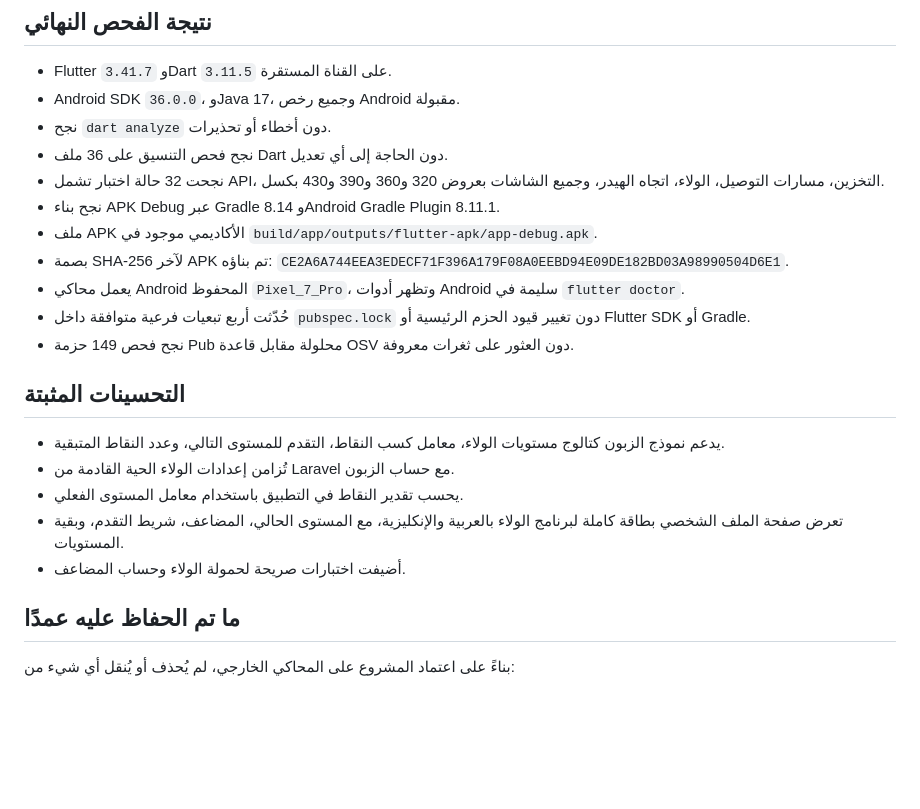
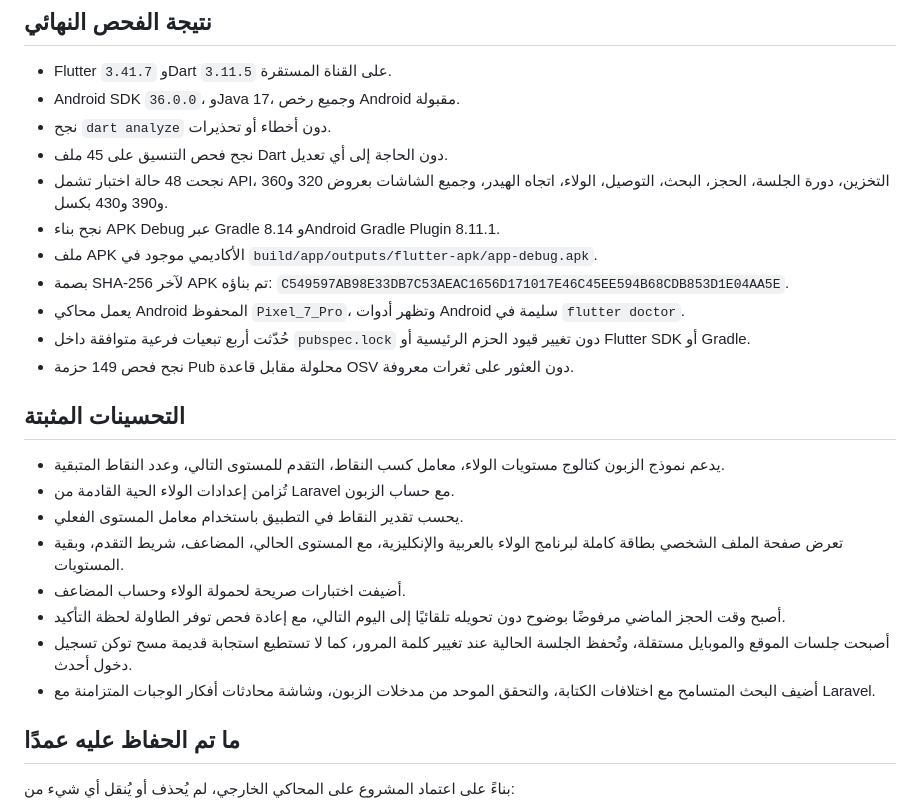
Before and after one commit to ismailtalb1/TAZA041-Mobile, a Markdown page: STABLE_RELEASE.md, the part around the change. Rendered like a GitHub page; blank space fills up the shorter version.

Commit message:
Finalize mobile release documentation

```diff
--- a/STABLE_RELEASE.md
+++ b/STABLE_RELEASE.md
@@ -18,13 +18,13 @@
 - Flutter `3.41.7` وDart `3.11.5` على القناة المستقرة.
 - Android SDK `36.0.0`، وJava 17، وجميع رخص Android مقبولة.
 - نجح `dart analyze` دون أخطاء أو تحذيرات.
-- نجح فحص التنسيق على 36 ملف Dart دون الحاجة إلى أي تعديل.
-- نجحت 32 حالة اختبار تشمل API، التخزين، مسارات التوصيل، الولاء، اتجاه الهيدر،
-  وجميع الشاشات بعروض 320 و360 و390 و430 بكسل.
+- نجح فحص التنسيق على 45 ملف Dart دون الحاجة إلى أي تعديل.
+- نجحت 48 حالة اختبار تشمل API، التخزين، دورة الجلسة، الحجز، البحث، التوصيل،
+  الولاء، اتجاه الهيدر، وجميع الشاشات بعروض 320 و360 و390 و430 بكسل.
 - نجح بناء APK Debug عبر Gradle 8.14 وAndroid Gradle Plugin 8.11.1.
 - ملف APK الأكاديمي موجود في `build/app/outputs/flutter-apk/app-debug.apk`.
 - بصمة SHA-256 لآخر APK تم بناؤه:
-  `CE2A6A744EEA3EDECF71F396A179F08A0EEBD94E09DE182BD03A98990504D6E1`.
+  `C549597AB98E33DB7C53AEAC1656D171017E46C45EE594B68CDB853D1E04AA5E`.
 - يعمل محاكي Android المحفوظ `Pixel_7_Pro`، وتظهر أدوات Android سليمة في
   `flutter doctor`.
 - حُدّثت أربع تبعيات فرعية متوافقة داخل `pubspec.lock` دون تغيير قيود الحزم
@@ -40,6 +40,12 @@
 - تعرض صفحة الملف الشخصي بطاقة كاملة لبرنامج الولاء بالعربية والإنكليزية، مع
   المستوى الحالي، المضاعف، شريط التقدم، وبقية المستويات.
 - أضيفت اختبارات صريحة لحمولة الولاء وحساب المضاعف.
+- أصبح وقت الحجز الماضي مرفوضًا بوضوح دون تحويله تلقائيًا إلى اليوم التالي،
+  مع إعادة فحص توفر الطاولة لحظة التأكيد.
+- أصبحت جلسات الموقع والموبايل مستقلة، وتُحفظ الجلسة الحالية عند تغيير كلمة
+  المرور، كما لا تستطيع استجابة قديمة مسح توكن تسجيل دخول أحدث.
+- أضيف البحث المتسامح مع اختلافات الكتابة، والتحقق الموحد من مدخلات الزبون،
+  وشاشة محادثات أفكار الوجبات المتزامنة مع Laravel.
 
 ## ما تم الحفاظ عليه عمدًا
 
```
Also changed, not shown: README.md (+1 -1 lines).
